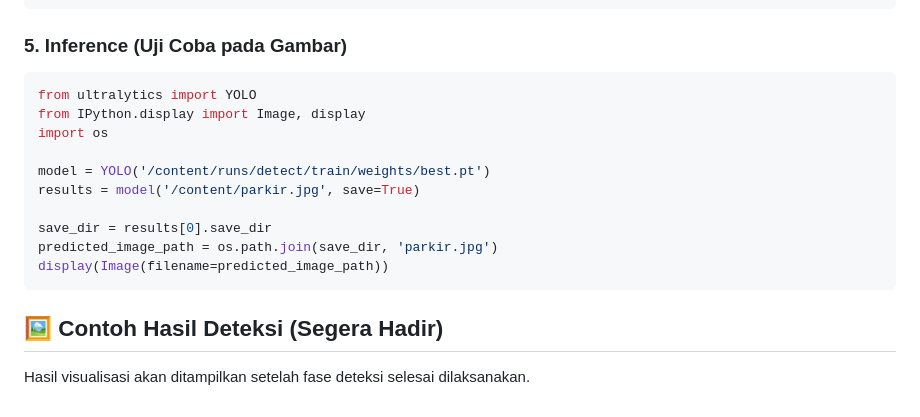
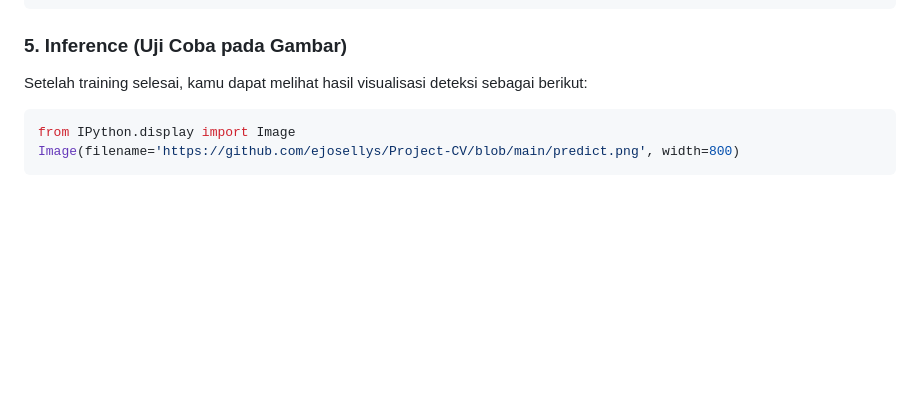
Before and after one commit to ejosellys/Project-CV, a Markdown page: README.md, the part around the change. Drawn GitHub-style; blank space fills up the shorter version.

````diff
--- a/README.md
+++ b/README.md
@@ -122,19 +122,9 @@ model.train(
 
 ### 5. Inference (Uji Coba pada Gambar)
 
+Setelah training selesai, kamu dapat melihat hasil visualisasi deteksi sebagai berikut:
+
 ```python
-from ultralytics import YOLO
-from IPython.display import Image, display
-import os
-
-model = YOLO('/content/runs/detect/train/weights/best.pt')
-results = model('/content/parkir.jpg', save=True)
-
-save_dir = results[0].save_dir
-predicted_image_path = os.path.join(save_dir, 'parkir.jpg')
-display(Image(filename=predicted_image_path))
+from IPython.display import Image
+Image(filename='https://github.com/ejosellys/Project-CV/blob/main/predict.png', width=800)
 ```
-
-## 🖼️ Contoh Hasil Deteksi (Segera Hadir)
-
-Hasil visualisasi akan ditampilkan setelah fase deteksi selesai dilaksanakan.
````
